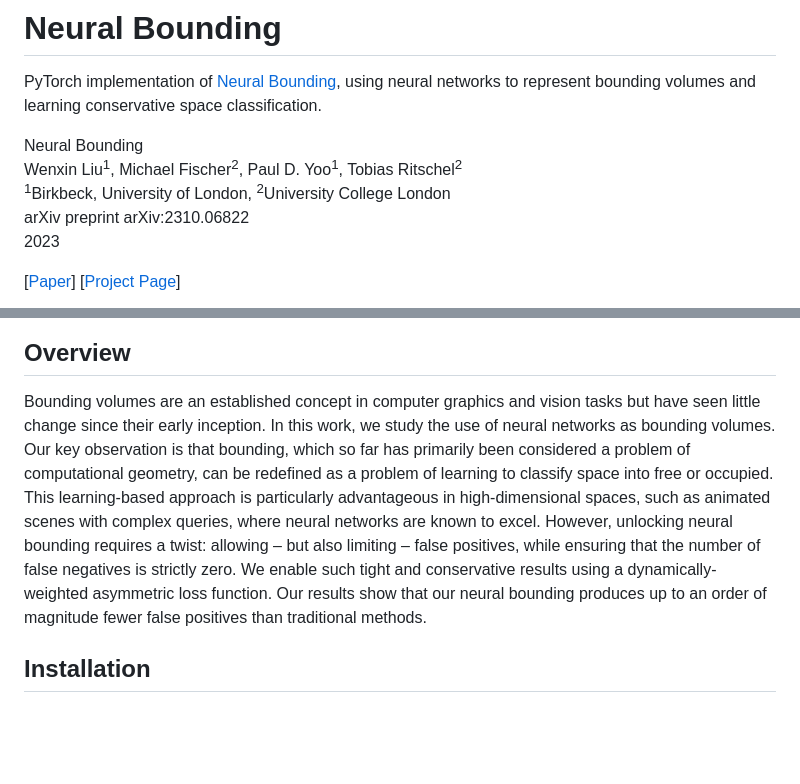
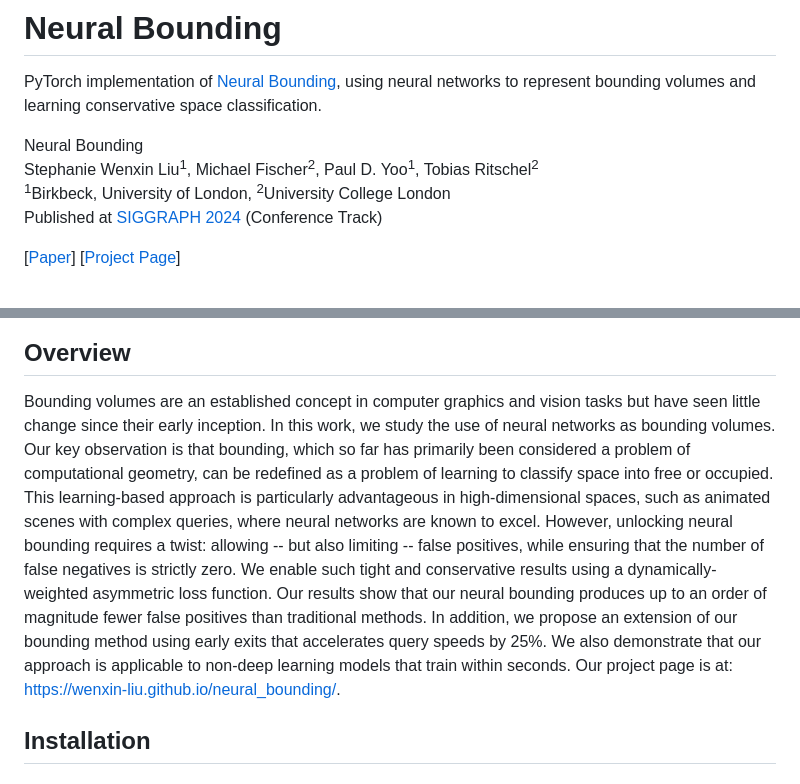
Before and after one commit to wenxin-liu/neural_bounding, a Markdown page: README.md, 2 parts joined by grey strips. GitHub-like rendering; blank space fills up the shorter version.

Commit message:
Update metadata

```diff
--- a/README.md
+++ b/README.md
@@ -4,10 +4,9 @@ PyTorch implementation of [Neural Bounding](https://arxiv.org/abs/2310.06822), u
 bounding volumes and learning conservative space classification.
 
 Neural Bounding
-Wenxin Liu<sup>1</sup>, Michael Fischer<sup>2</sup>, Paul D. Yoo<sup>1</sup>, Tobias Ritschel<sup>2</sup>
+Stephanie Wenxin Liu<sup>1</sup>, Michael Fischer<sup>2</sup>, Paul D. Yoo<sup>1</sup>, Tobias Ritschel<sup>2</sup>
 <sup>1</sup>Birkbeck, University of London, <sup>2</sup>University College London
-arXiv preprint arXiv:2310.06822
-2023
+Published at [SIGGRAPH 2024](https://s2024.siggraph.org/) (Conference Track)
 
 [[Paper](https://arxiv.org/abs/2310.06822)]
 [[Project Page](https://wenxin-liu.github.io/neural_bounding)]
@@ -16,20 +15,7 @@ arXiv preprint arXiv:2310.06822
 
 ## Overview
 
-Bounding volumes are an established concept in computer graphics and vision tasks but have seen little change since
-their early
-inception. In this work, we study the use of neural networks as bounding volumes. Our key observation is that bounding,
-which
-so far has primarily been considered a problem of computational geometry, can be redefined as a problem of learning to
-classify
-space into free or occupied. This learning-based approach is particularly advantageous in high-dimensional spaces, such as
-animated scenes with complex queries, where neural networks are known to excel. However, unlocking neural bounding
-requires
-a twist: allowing – but also limiting – false positives, while ensuring that the number of false negatives is strictly
-zero. We enable
-such tight and conservative results using a dynamically-weighted asymmetric loss function. Our results show that our
-neural
-bounding produces up to an order of magnitude fewer false positives than traditional methods.
+Bounding volumes are an established concept in computer graphics and vision tasks but have seen little change since their early inception. In this work, we study the use of neural networks as bounding volumes. Our key observation is that bounding, which so far has primarily been considered a problem of computational geometry, can be redefined as a problem of learning to classify space into free or occupied. This learning-based approach is particularly advantageous in high-dimensional spaces, such as animated scenes with complex queries, where neural networks are known to excel. However, unlocking neural bounding requires a twist: allowing -- but also limiting -- false positives, while ensuring that the number of false negatives is strictly zero. We enable such tight and conservative results using a dynamically-weighted asymmetric loss function. Our results show that our neural bounding produces up to an order of magnitude fewer false positives than traditional methods. In addition, we propose an extension of our bounding method using early exits that accelerates query speeds by 25%. We also demonstrate that our approach is applicable to non-deep learning models that train within seconds. Our project page is at: https://wenxin-liu.github.io/neural_bounding/.
 
 ## Installation
 
```
